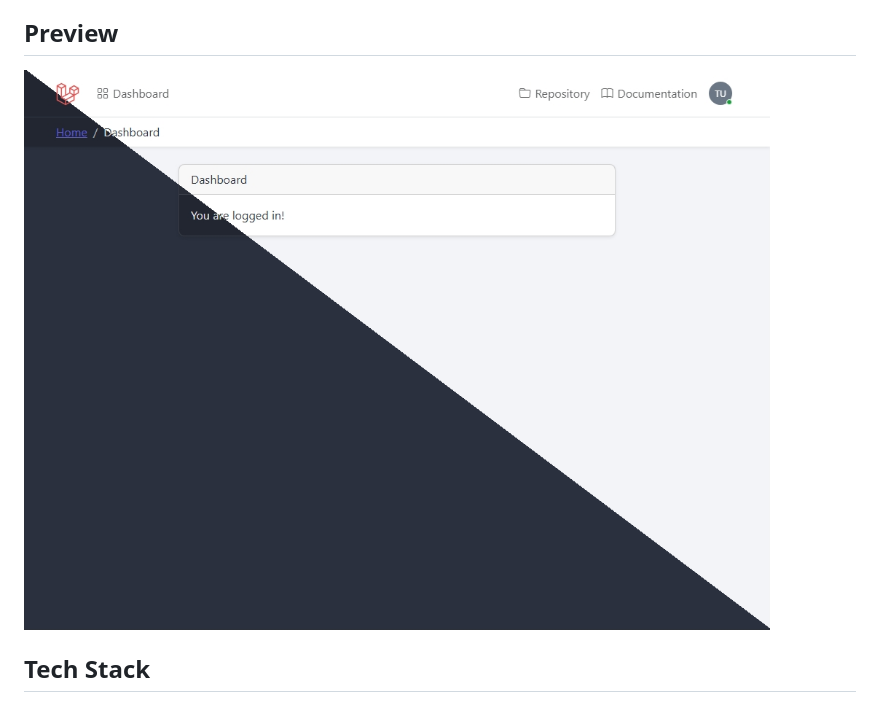
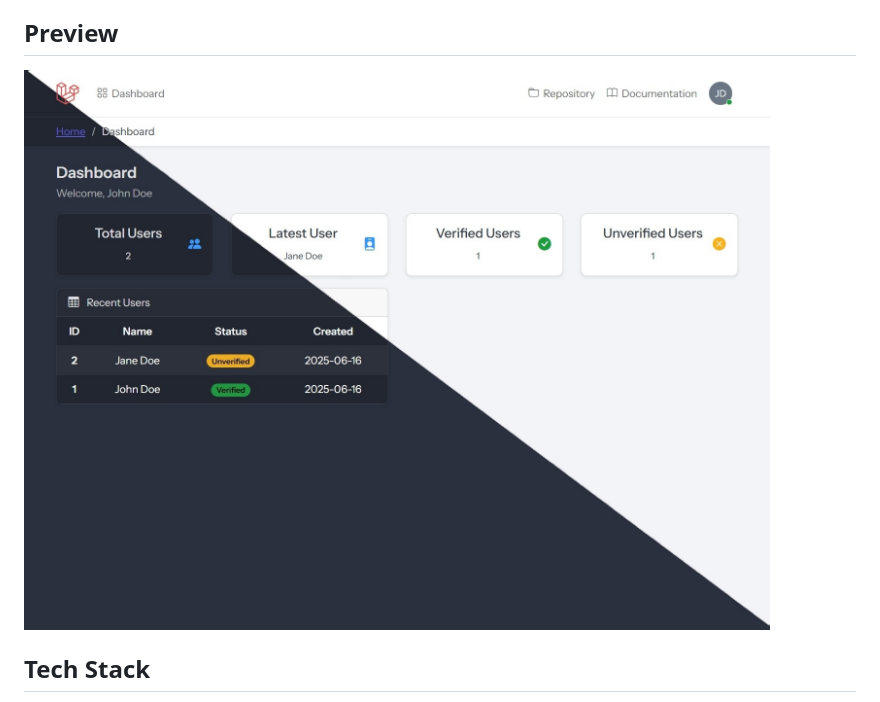
Before and after one commit to kastsecho/coreui-vue-starter-kit, a Markdown page: README.md, the part around the change. GitHub-like rendering; pictures changed too: public/img/coreui-screenshot.jpg (added), public/img/coreui-screenshot.png (deleted).

Commit message:
Update Preview

```diff
--- a/README.md
+++ b/README.md
@@ -20,7 +20,7 @@
   * Dark Mode
 
 ## Preview
-![Preview](/public/img/coreui-screenshot.png)
+![Preview](/public/img/coreui-screenshot.jpg)
 
 ## Tech Stack
 * [Laravel](https://laravel.com)
```
Also changed, not shown: 1 other file.
